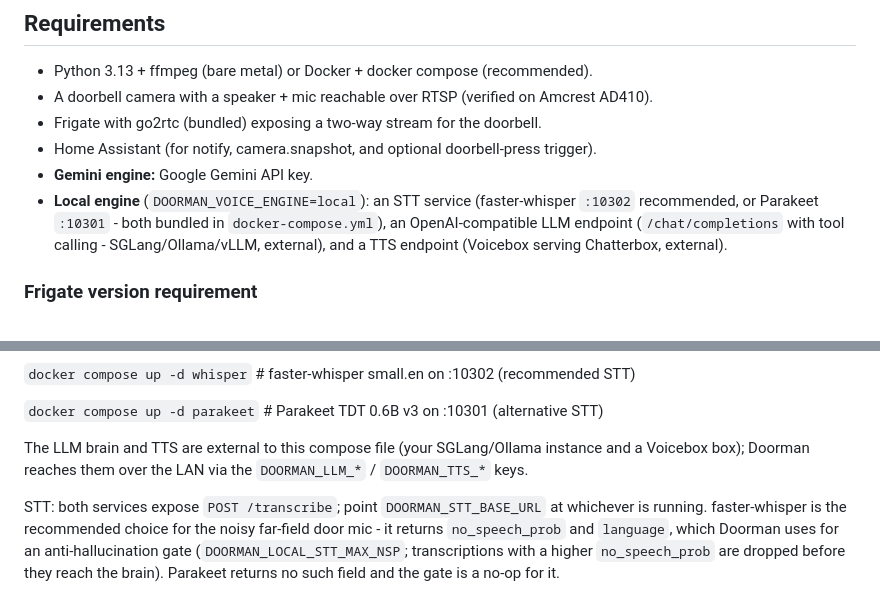
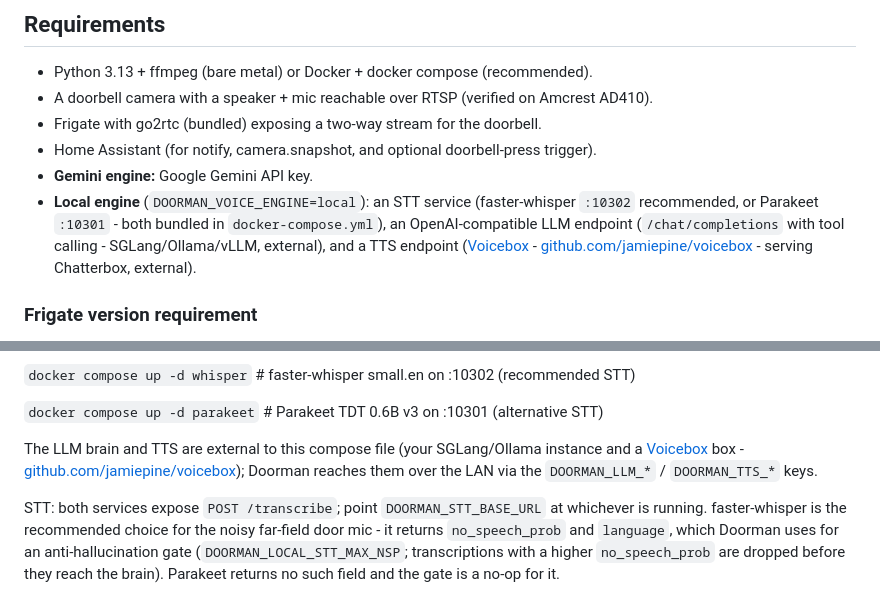
Before and after one commit to ryang3d/doorman-deluxe, a Markdown page: README.md, 2 parts joined by grey strips. GitHub-like rendering.

Commit message:
docs: link Voicebox website + GitHub
Co-authored-by: Hermes Home Admin <home-admin@rg3d.me>

```diff
--- a/README.md
+++ b/README.md
@@ -39,7 +39,7 @@ own version.
 - Frigate with go2rtc (bundled) exposing a two-way stream for the doorbell.
 - Home Assistant (for notify, camera.snapshot, and optional doorbell-press trigger).
 - **Gemini engine:** Google Gemini API key.
-- **Local engine** (`DOORMAN_VOICE_ENGINE=local`): an STT service (faster-whisper `:10302` recommended, or Parakeet `:10301` - both bundled in `docker-compose.yml`), an OpenAI-compatible LLM endpoint (`/chat/completions` with tool calling - SGLang/Ollama/vLLM, external), and a TTS endpoint (Voicebox serving Chatterbox, external).
+- **Local engine** (`DOORMAN_VOICE_ENGINE=local`): an STT service (faster-whisper `:10302` recommended, or Parakeet `:10301` - both bundled in `docker-compose.yml`), an OpenAI-compatible LLM endpoint (`/chat/completions` with tool calling - SGLang/Ollama/vLLM, external), and a TTS endpoint ([Voicebox](https://voicebox.sh/) - [github.com/jamiepine/voicebox](https://github.com/jamiepine/voicebox) - serving Chatterbox, external).
 
 ### Frigate version requirement
 
@@ -167,7 +167,7 @@ bring up only what you need:
 `docker compose up -d parakeet` # Parakeet TDT 0.6B v3 on :10301 (alternative STT)
 
 The LLM brain and TTS are external to this compose file (your SGLang/Ollama instance and a
-Voicebox box); Doorman reaches them over the LAN via the `DOORMAN_LLM_*` / `DOORMAN_TTS_*`
+[Voicebox](https://voicebox.sh/) box - [github.com/jamiepine/voicebox](https://github.com/jamiepine/voicebox)); Doorman reaches them over the LAN via the `DOORMAN_LLM_*` / `DOORMAN_TTS_*`
 keys.
 
 STT: both services expose `POST /transcribe`; point `DOORMAN_STT_BASE_URL` at whichever
```
Also changed, not shown: other parts of README.md (+1 -1 lines).
